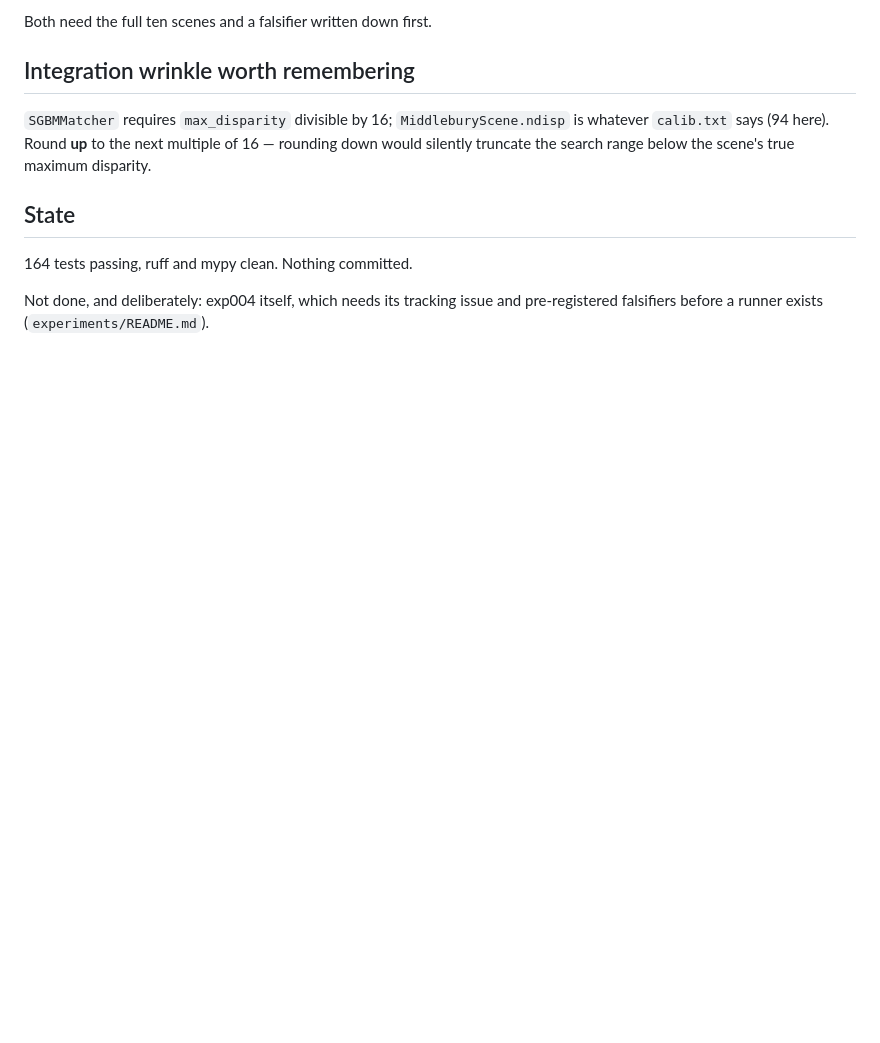
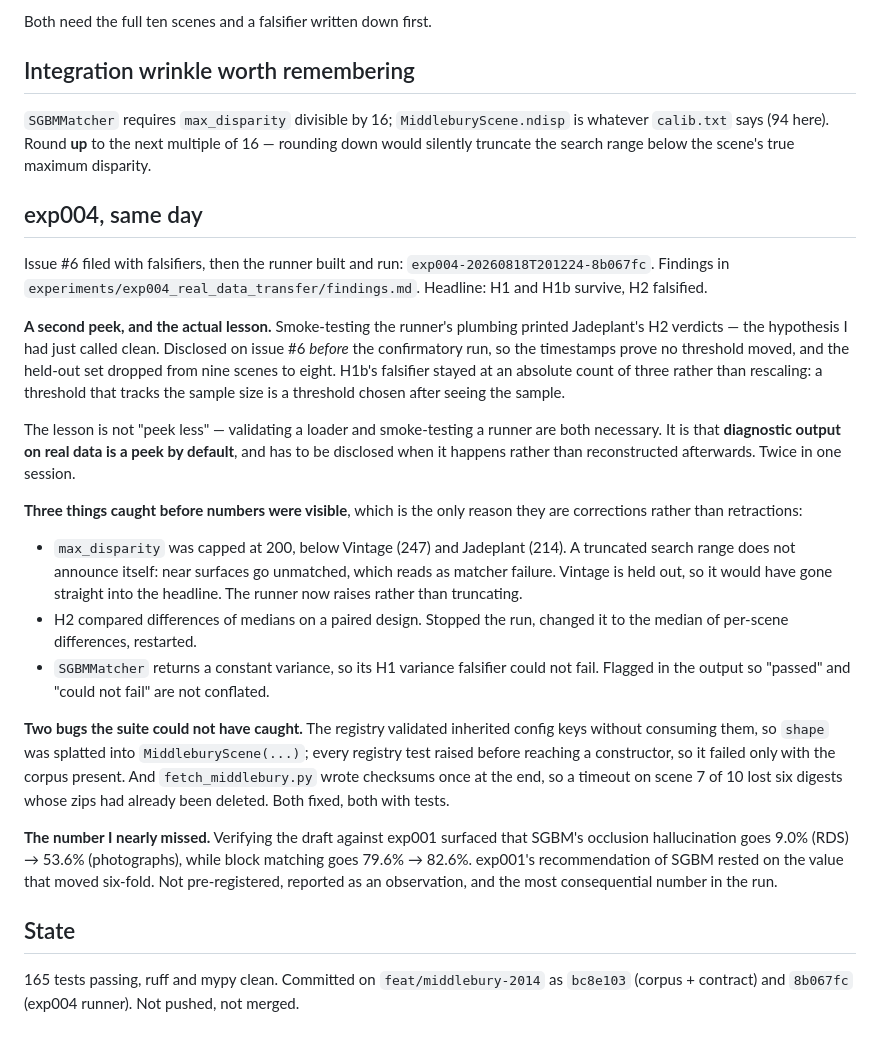
Before and after one commit to visgraf/active-stereo, a Markdown page: docs/lab-notebook/2026-08-18-middlebury-adoption.md, the part around the change. GitHub-like rendering; blank space fills up the shorter version.

```diff
--- a/docs/lab-notebook/2026-08-18-middlebury-adoption.md
+++ b/docs/lab-notebook/2026-08-18-middlebury-adoption.md
@@ -124,9 +124,53 @@ is whatever `calib.txt` says (94 here). Round **up** to the next multiple of 16
 rounding down would silently truncate the search range below the scene's true
 maximum disparity.
 
+## exp004, same day
+
+Issue #6 filed with falsifiers, then the runner built and run:
+`exp004-20260818T201224-8b067fc`. Findings in
+`experiments/exp004_real_data_transfer/findings.md`. Headline: H1 and H1b
+survive, H2 falsified.
+
+**A second peek, and the actual lesson.** Smoke-testing the runner's plumbing
+printed Jadeplant's H2 verdicts — the hypothesis I had just called clean.
+Disclosed on issue #6 *before* the confirmatory run, so the timestamps prove no
+threshold moved, and the held-out set dropped from nine scenes to eight. H1b's
+falsifier stayed at an absolute count of three rather than rescaling: a threshold
+that tracks the sample size is a threshold chosen after seeing the sample.
+
+The lesson is not "peek less" — validating a loader and smoke-testing a runner
+are both necessary. It is that **diagnostic output on real data is a peek by
+default**, and has to be disclosed when it happens rather than reconstructed
+afterwards. Twice in one session.
+
+**Three things caught before numbers were visible**, which is the only reason
+they are corrections rather than retractions:
+
+- `max_disparity` was capped at 200, below Vintage (247) and Jadeplant (214). A
+  truncated search range does not announce itself: near surfaces go unmatched,
+  which reads as matcher failure. Vintage is held out, so it would have gone
+  straight into the headline. The runner now raises rather than truncating.
+- H2 compared differences of medians on a paired design. Stopped the run, changed
+  it to the median of per-scene differences, restarted.
+- `SGBMMatcher` returns a constant variance, so its H1 variance falsifier could
+  not fail. Flagged in the output so "passed" and "could not fail" are not
+  conflated.
+
+**Two bugs the suite could not have caught.** The registry validated inherited
+config keys without consuming them, so `shape` was splatted into
+`MiddleburyScene(...)`; every registry test raised before reaching a constructor,
+so it failed only with the corpus present. And `fetch_middlebury.py` wrote
+checksums once at the end, so a timeout on scene 7 of 10 lost six digests whose
+zips had already been deleted. Both fixed, both with tests.
+
+**The number I nearly missed.** Verifying the draft against exp001 surfaced that
+SGBM's occlusion hallucination goes 9.0% (RDS) → 53.6% (photographs), while block
+matching goes 79.6% → 82.6%. exp001's recommendation of SGBM rested on the value
+that moved six-fold. Not pre-registered, reported as an observation, and the most
+consequential number in the run.
+
 ## State
 
-164 tests passing, ruff and mypy clean. Nothing committed.
-
-Not done, and deliberately: exp004 itself, which needs its tracking issue and
-pre-registered falsifiers before a runner exists (`experiments/README.md`).
+165 tests passing, ruff and mypy clean. Committed on `feat/middlebury-2014` as
+`bc8e103` (corpus + contract) and `8b067fc` (exp004 runner). Not pushed, not
+merged.
```
Also changed, not shown: experiments/exp004_real_data_transfer/findings.md (added, +234 -0 lines).
